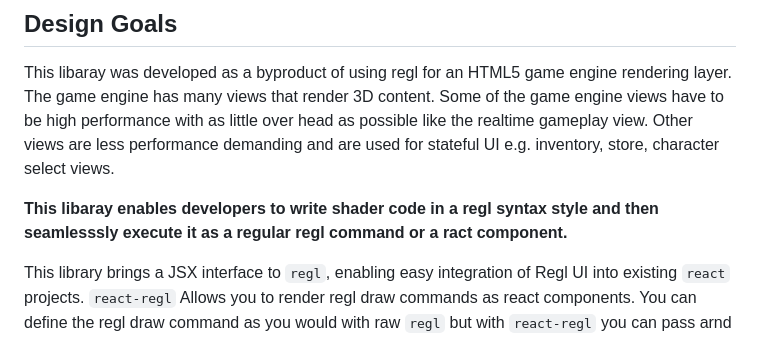
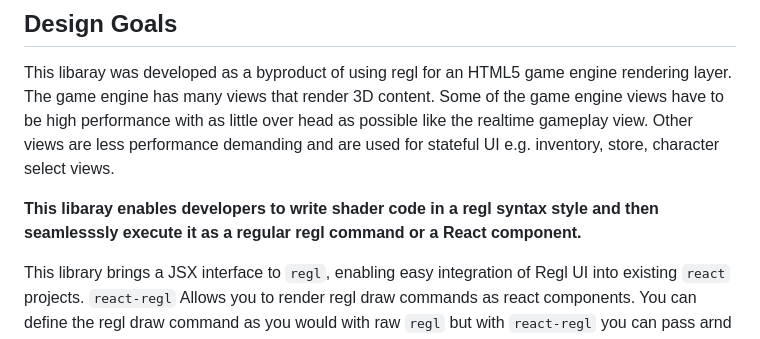
Before and after one commit to kevzettler/react-regl, a Markdown page: README.MD, the part around the change. GitHub-like rendering.

Commit message:
Update README.MD
Typo

```diff
--- a/README.MD
+++ b/README.MD
@@ -82,7 +82,7 @@ ReactDOM.render(
 ## Design Goals
 This libaray was developed as a byproduct of using regl for an HTML5 game engine rendering layer. The game engine has many views that render 3D content. Some of the game engine views have to be high performance with as little over head as possible like the realtime gameplay view. Other views are less performance demanding and are used for stateful UI e.g. inventory, store, character select views.
 
-**This libaray enables developers to write shader code in a regl syntax style and then seamlesssly execute it as a regular regl command or a ract component.**
+**This libaray enables developers to write shader code in a regl syntax style and then seamlesssly execute it as a regular regl command or a React component.**
 
 This library brings a JSX interface to `regl`, enabling easy integration of Regl UI into existing `react` projects. `react-regl` Allows you to render regl draw commands as react components. You can define the regl draw command as you would with raw `regl` but with `react-regl` you can pass arnd render it as react component.
 
```
